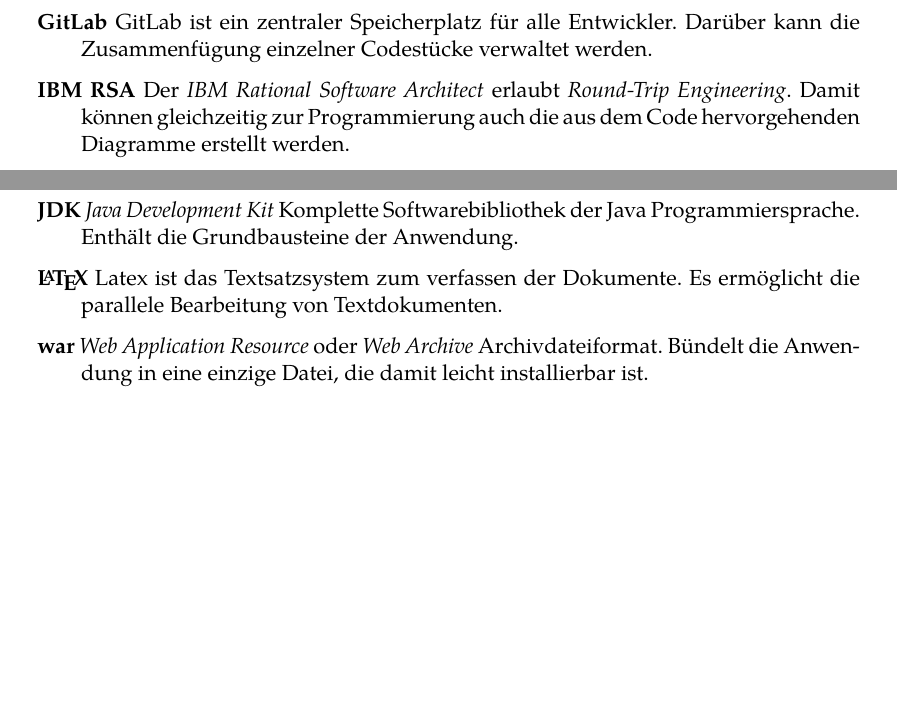
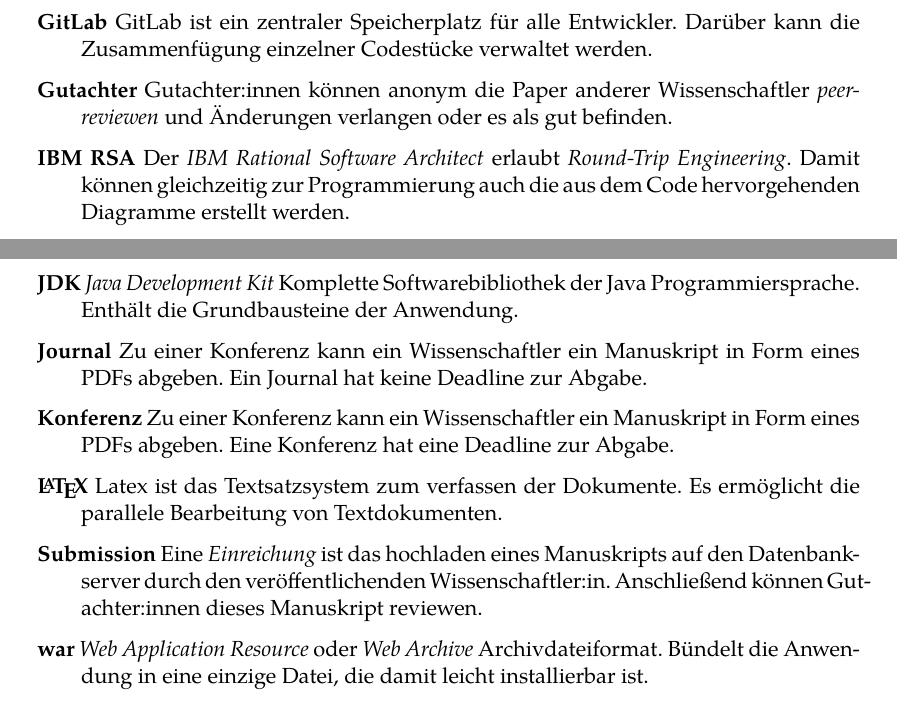
Before and after one commit to guersterst/LasEs, a LaTeX document (docs/Pflichtenheft/Main.tex, which reads docs/Pflichtenheft/Glossar.tex): two parts of pages 8 and 9 of 9, joined at a grey line, cut so that both start at the same text, the shorter picture padded with empty space. Compiled offline with XeLaTeX.

Commit message:
further glossarie entries

```diff
--- a/docs/Pflichtenheft/Glossar.tex
+++ b/docs/Pflichtenheft/Glossar.tex
@@ -4,6 +4,8 @@
 	\XXitem{Build Tool}{glo:buildtool} Apache Maven ist ein Build System für Java Anwendungen. Es erlaubt die einfache Einbindung von weiteren Softwarebibliotheken und übernimmt den Bau eines \hyperref[glo:war]{\texttt{war}} Archivs.
 
 	\XXitem{GitLab}{glo:gitlab} GitLab ist ein zentraler Speicherplatz für alle Entwickler. Darüber kann die Zusammenfügung einzelner Codestücke verwaltet werden.
+
+	\XXitem{Gutachter}{glo:gutachter} Gutachter:innen können anonym die Paper anderer Wissenschaftler \emph{peer-reviewen} und Änderungen verlangen oder es als gut befinden.
 
 	\XXitem{IBM RSA}{glo:rsa} Der \emph{IBM Rational Software Architect} erlaubt \emph{Round-Trip Engineering}. Damit können gleichzeitig zur Programmierung auch die aus dem Code hervorgehenden Diagramme erstellt werden.
 
@@ -15,7 +17,13 @@
 
 	\XXitem{JDK}{glo:jdk} \emph{Java Development Kit} Komplette Softwarebibliothek der Java Programmiersprache. Enthält die Grundbausteine der Anwendung.
 
+	\XXitem{Journal}{glo:journal} Zu einer Konferenz kann ein Wissenschaftler ein Manuskript in Form eines PDFs abgeben. Ein Journal hat keine Deadline zur Abgabe.
+
+	\XXitem{Konferenz}{glo:konf} Zu einer Konferenz kann ein Wissenschaftler ein Manuskript in Form eines PDFs abgeben. Eine Konferenz hat eine Deadline zur Abgabe.
+
 	\XXitem{\LaTeX}{glo:latex} Latex ist das Textsatzsystem zum verfassen der Dokumente. Es ermöglicht die parallele Bearbeitung von Textdokumenten.
+
+	\XXitem{Submission}{glo:submission} Eine \emph{Einreichung} ist das hochladen eines Manuskripts auf den Datenbankserver durch den veröffentlichenden Wissenschaftler:in. Anschließend können Gutachter:innen dieses Manuskript reviewen.
 
 	\XXitem{war}{glo:war} \emph{Web Application Resource} oder \emph{Web Archive} Archivdateiformat. Bündelt die Anwendung in eine einzige Datei, die damit leicht installierbar ist.
 
```
